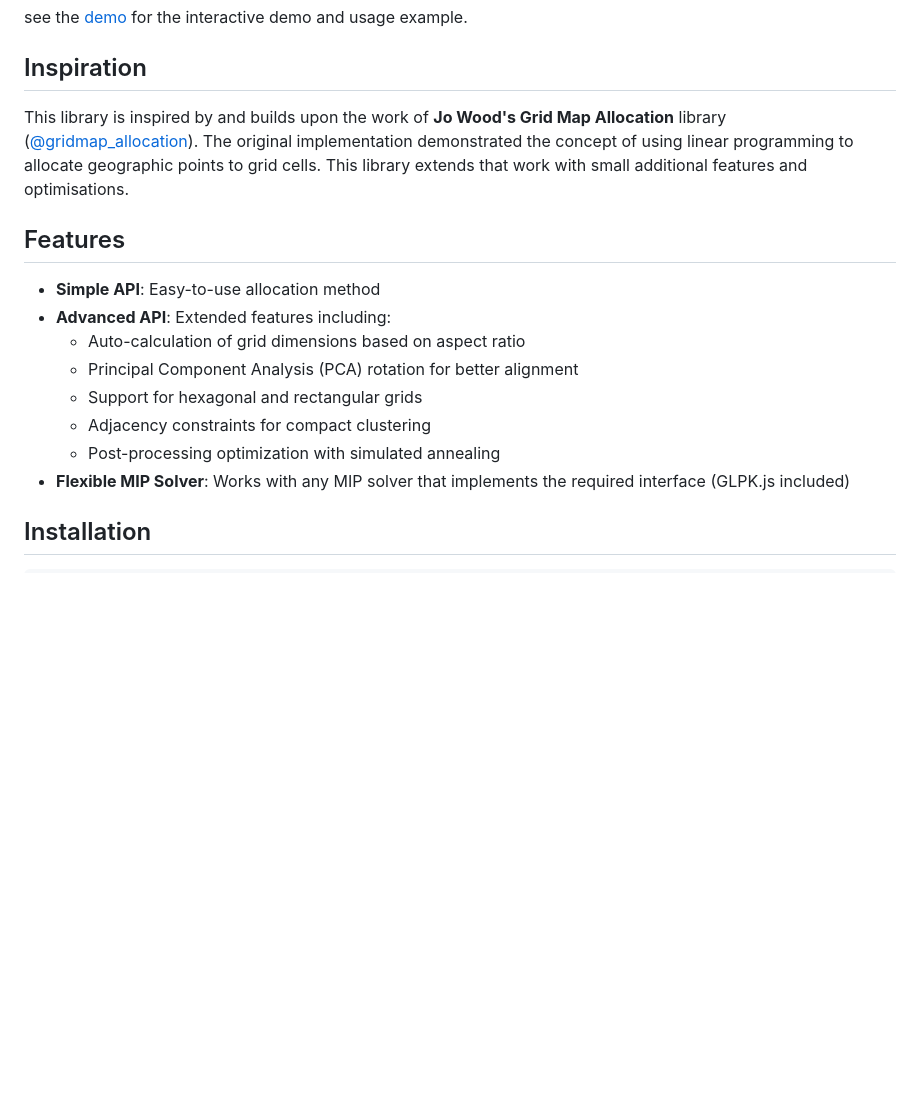
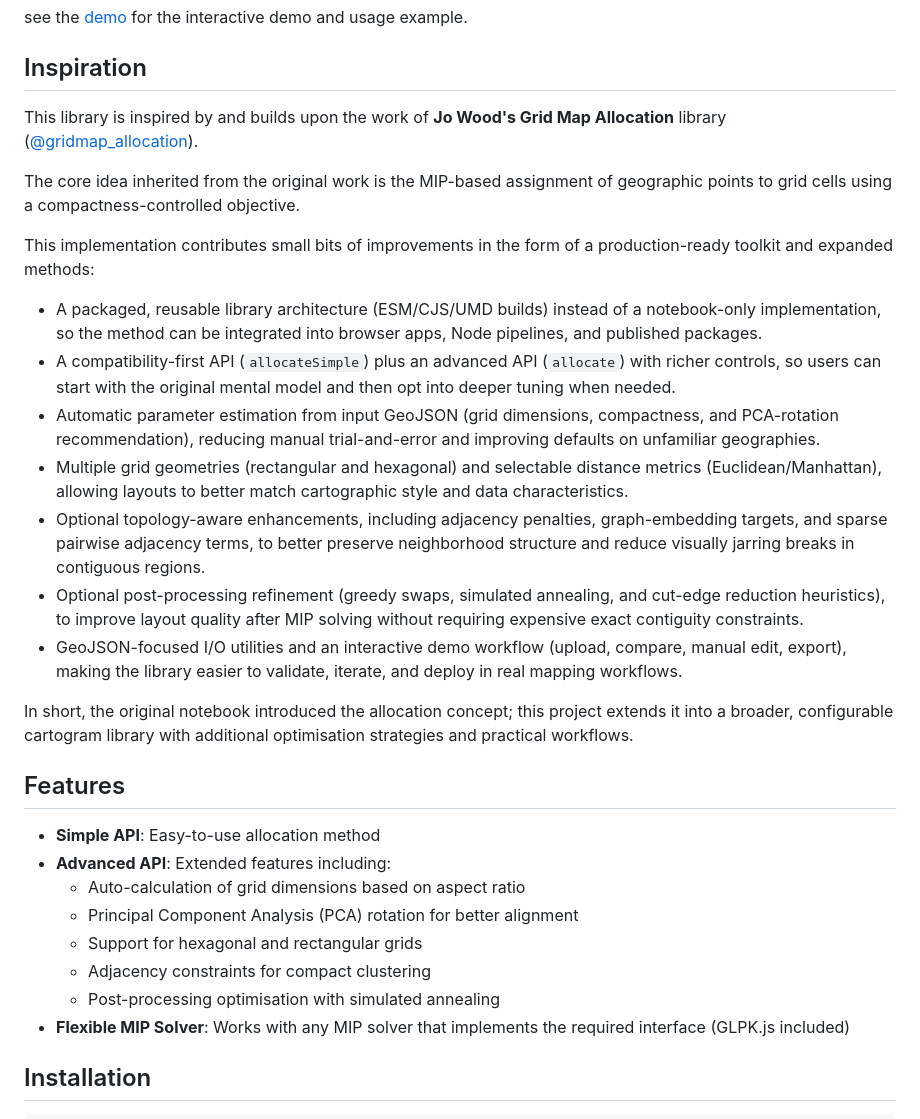
Before and after one commit to danylaksono/gridmapper, a Markdown page: README.md, the part around the change. Rendered like a GitHub page; blank space fills up the shorter version.

Commit message:
Enhance README

```diff
--- a/README.md
+++ b/README.md
@@ -10,7 +10,21 @@ see the [demo](https://danylaksono.is-a.dev/gridmapper/demo/) for the interactiv
 
 ## Inspiration
 
-This library is inspired by and builds upon the work of **Jo Wood's Grid Map Allocation** library ([@gridmap_allocation](https://observablehq.com/@jwolondon/gridmap-allocation)). The original implementation demonstrated the concept of using linear programming to allocate geographic points to grid cells. This library extends that work with small additional features and optimisations.
+This library is inspired by and builds upon the work of **Jo Wood's Grid Map Allocation** library ([@gridmap_allocation](https://observablehq.com/@jwolondon/gridmap-allocation)).
+
+The core idea inherited from the original work is the MIP-based assignment of geographic points to grid cells using a compactness-controlled objective.
+
+This implementation contributes small bits of improvements in the form of a production-ready toolkit and expanded methods:
+
+- A packaged, reusable library architecture (ESM/CJS/UMD builds) instead of a notebook-only implementation, so the method can be integrated into browser apps, Node pipelines, and published packages.
+- A compatibility-first API (`allocateSimple`) plus an advanced API (`allocate`) with richer controls, so users can start with the original mental model and then opt into deeper tuning when needed.
+- Automatic parameter estimation from input GeoJSON (grid dimensions, compactness, and PCA-rotation recommendation), reducing manual trial-and-error and improving defaults on unfamiliar geographies.
+- Multiple grid geometries (rectangular and hexagonal) and selectable distance metrics (Euclidean/Manhattan), allowing layouts to better match cartographic style and data characteristics.
+- Optional topology-aware enhancements, including adjacency penalties, graph-embedding targets, and sparse pairwise adjacency terms, to better preserve neighborhood structure and reduce visually jarring breaks in contiguous regions.
+- Optional post-processing refinement (greedy swaps, simulated annealing, and cut-edge reduction heuristics), to improve layout quality after MIP solving without requiring expensive exact contiguity constraints.
+- GeoJSON-focused I/O utilities and an interactive demo workflow (upload, compare, manual edit, export), making the library easier to validate, iterate, and deploy in real mapping workflows.
+
+In short, the original notebook introduced the allocation concept; this project extends it into a broader, configurable cartogram library with additional optimisation strategies and practical workflows.
 
 ## Features
 
@@ -20,7 +34,7 @@ This library is inspired by and builds upon the work of **Jo Wood's Grid Map All
   - Principal Component Analysis (PCA) rotation for better alignment
   - Support for hexagonal and rectangular grids
   - Adjacency constraints for compact clustering
-  - Post-processing optimization with simulated annealing
+  - Post-processing optimisation with simulated annealing
 - **Flexible MIP Solver**: Works with any MIP solver that implements the required interface (GLPK.js included)
 
 ## Installation
```
